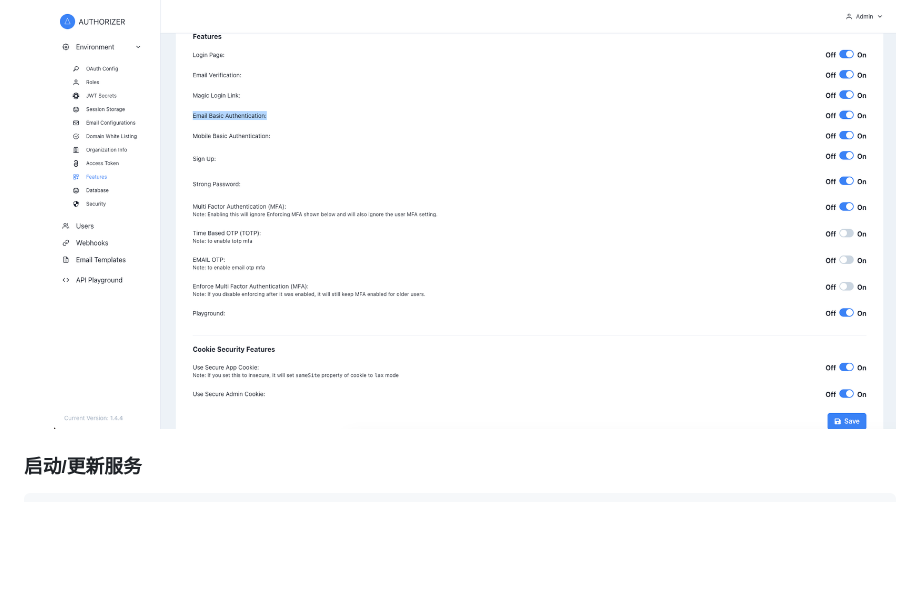
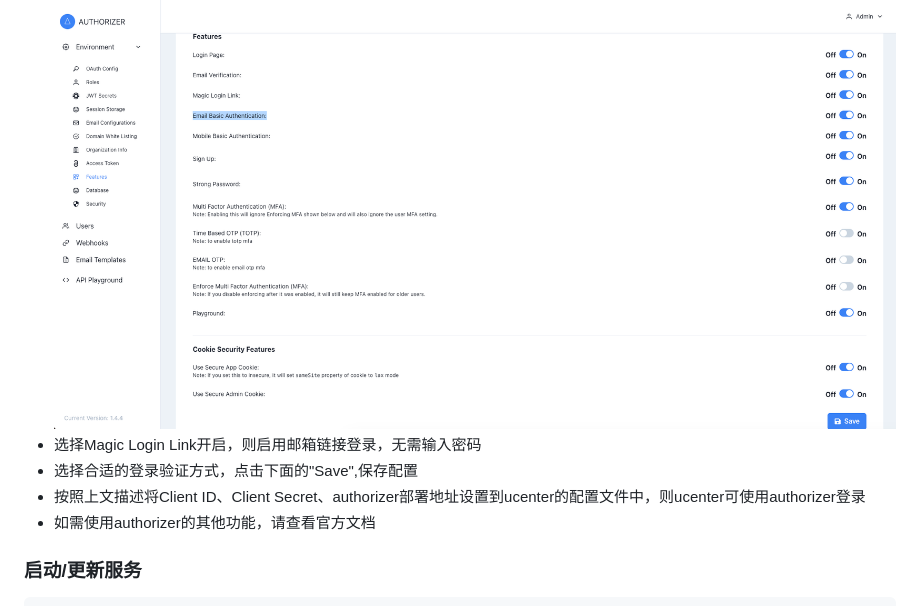
Before and after one commit to xyhelper/docs, a Markdown page: ucenter/README.md, the part around the change. GitHub-like rendering; blank space fills up the shorter version.

Commit message:
修改一些描述

````diff
--- a/ucenter/README.md
+++ b/ucenter/README.md
@@ -242,6 +242,10 @@ PORT=80
   ![alt text](image-11.png)
 - 选择左侧菜单Environment中的Features进行登录配置，根据需要选择配置，注意可关闭Mobile Basic Authentication，目前不支持手机号验证身份
   ![alt text](image-12.png)
+- 选择Magic Login Link开启，则启用邮箱链接登录，无需输入密码
+- 选择合适的登录验证方式，点击下面的"Save",保存配置
+- 按照上文描述将Client ID、Client Secret、authorizer部署地址设置到ucenter的配置文件中，则ucenter可使用authorizer登录
+- 如需使用authorizer的其他功能，请查看官方文档
 
 ### 启动/更新服务
 ```bash
````
